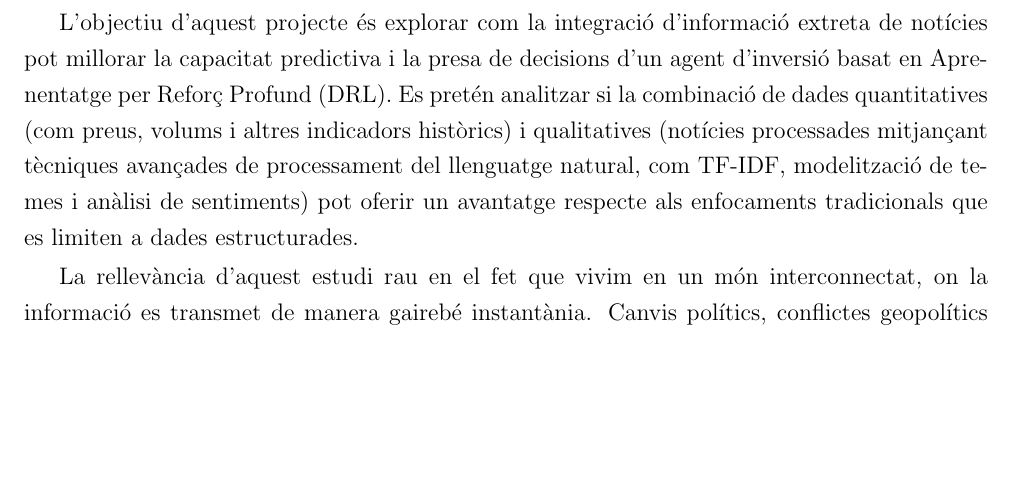
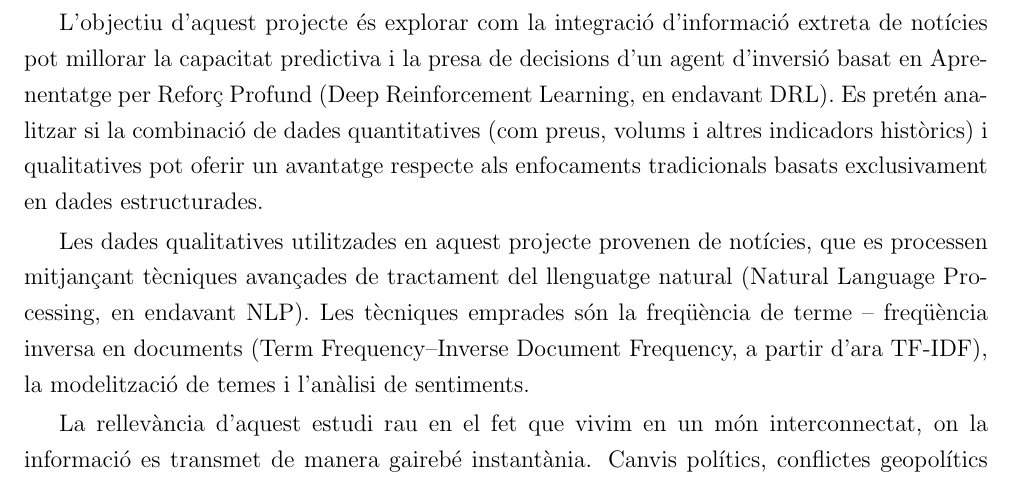
Before and after one commit to Laura-Guerra/TFM, a LaTeX book (TFM.tex): part of page 7 of 29, cut so that both start at the same text, the shorter picture padded with empty space. Compiled offline with pdfLaTeX.

Commit message:
Solucionar el que va comentar en Ruben

```diff
--- a/TFM.tex
+++ b/TFM.tex
@@ -99,7 +99,9 @@ citecolor=blue,
 
 En els darrers anys, els algorismes han revolucionat el món de la inversió, transformant el mercat bursàtil. No obstant això, la majoria d’aquests models es basen principalment en dades històriques, com preus, volums i altres indicadors quantitatius. Tot i la seva utilitat, aquest enfocament ignora factors externs que poden influir de manera significativa en els mercats, com ara decisions polítiques o la percepció pública davant d’esdeveniments globals. Així, es deixa de banda una font d’informació clau: l’actualitat financera, política, empresarial i econòmica que influeix en el mercat des de l’exterior.
 
-L’objectiu d’aquest projecte és explorar com la integració d’informació extreta de notícies pot millorar la capacitat predictiva i la presa de decisions d’un agent d’inversió basat en Aprenentatge per Reforç Profund (DRL). Es pretén analitzar si la combinació de dades quantitatives (com preus, volums i altres indicadors històrics) i qualitatives (notícies processades mitjançant tècniques avançades de processament del llenguatge natural, com TF-IDF, modelització de temes i anàlisi de sentiments) pot oferir un avantatge respecte als enfocaments tradicionals que es limiten a dades estructurades.
+L’objectiu d’aquest projecte és explorar com la integració d’informació extreta de notícies pot millorar la capacitat predictiva i la presa de decisions d’un agent d’inversió basat en Aprenentatge per Reforç Profund (Deep Reinforcement Learning, en endavant DRL). Es pretén analitzar si la combinació de dades quantitatives (com preus, volums i altres indicadors històrics) i qualitatives pot oferir un avantatge respecte als enfocaments tradicionals basats exclusivament en dades estructurades.
+
+Les dades qualitatives utilitzades en aquest projecte provenen de notícies, que es processen mitjançant tècniques avançades de tractament del llenguatge natural (Natural Language Processing, en endavant NLP). Les tècniques emprades són la freqüència de terme – freqüència inversa en documents (Term Frequency–Inverse Document Frequency, a partir d’ara TF-IDF), la modelització de temes i l’anàlisi de sentiments.
 
 La rellevància d’aquest estudi rau en el fet que vivim en un món interconnectat, on la informació es transmet de manera gairebé instantània. Canvis polítics, conflictes geopolítics o notícies rellevants sobre grans corporacions poden desencadenar reaccions immediates als mercats. Aquest escenari dinàmic exigeix que les estratègies d’inversió siguin més flexibles, adaptatives i capaces d’incorporar informació contextual actualitzada.
 
```
